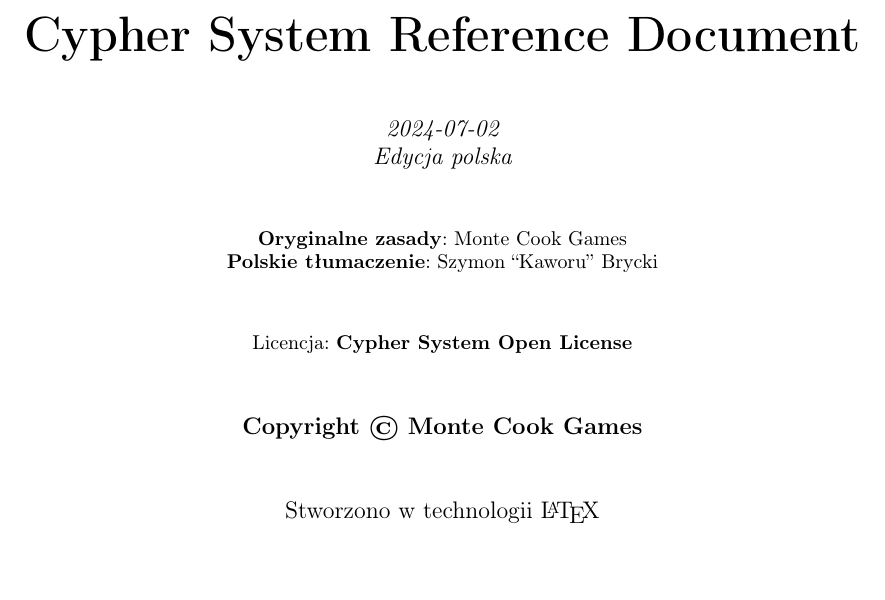
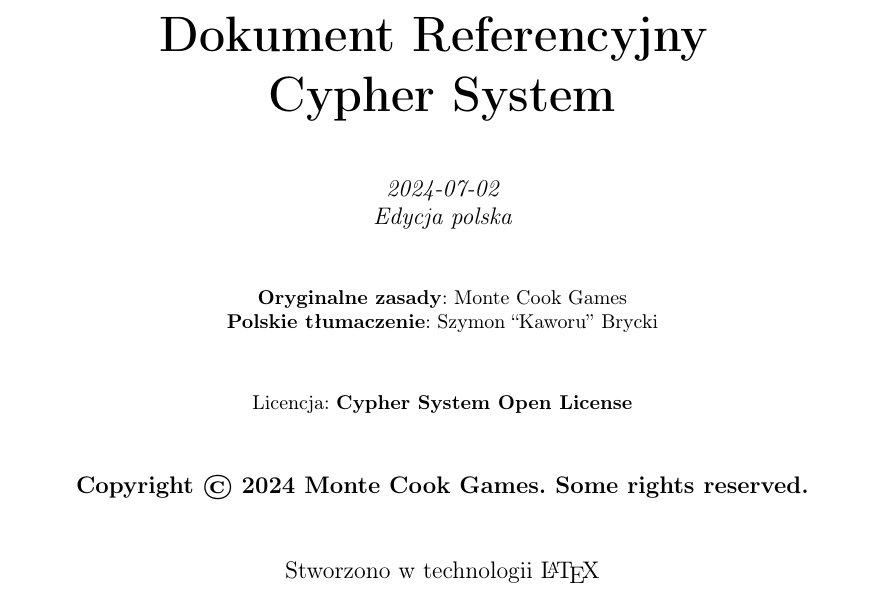
Before and after one commit to SzymonBrycki/CSRD-PL, a LaTeX book (LaTeX/CSRD-main.tex): part of page 1 of 125, cut at the place of the change. Compiled offline with pdfLaTeX.

Commit message:
Add files via upload

```diff
--- a/LaTeX/CSRD-main.tex
+++ b/LaTeX/CSRD-main.tex
@@ -31,7 +31,7 @@
 
 \begin{titlepage}
 	\centering
-	{\Huge \bfseries \title  CCypher System Reference Document \par}
+	{\Huge \bfseries \title  _Dokument Referencyjny  \break Cypher System \par}
 	\vspace{1cm}
 	{\large \itshape 2024-07-02 \par}
 	{\large \itshape  Edycja polska \par}
@@ -41,7 +41,7 @@
 	\vspace{1cm}
 	{\normalsize Licencja: \bfseries Cypher System Open License\par}
 	\vspace{1cm}
-	{\large \textbf{Copyright © Monte Cook Games} \par}
+	{\large \textbf{Copyright © 2024 Monte Cook Games. Some rights reserved.} \par}
 	\vspace{1cm}
 	{\large Stworzono w technologii \LaTeX \par}
 	\vspace{1cm}
```
Also changed, not shown: LaTeX/CSRD-main.pdf.
